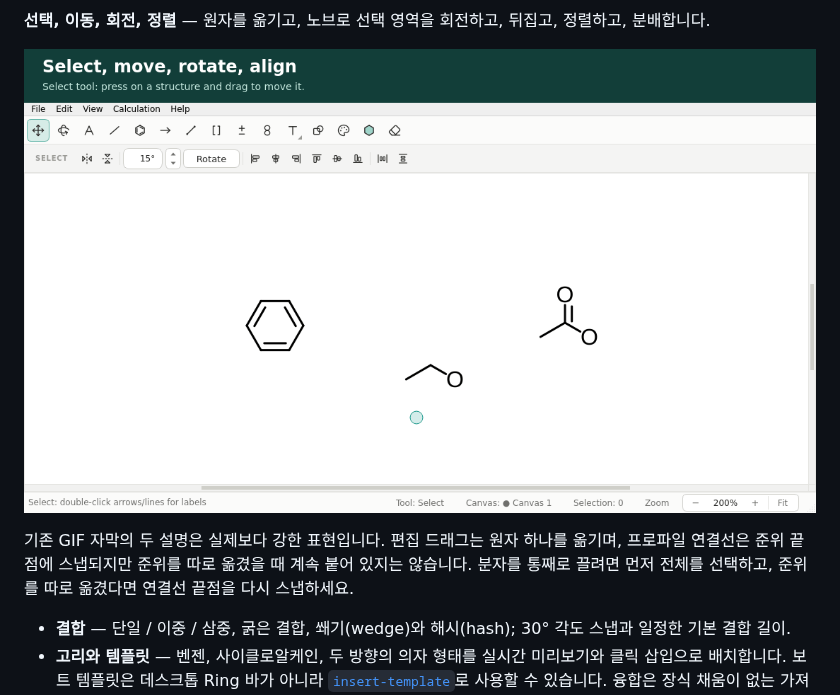
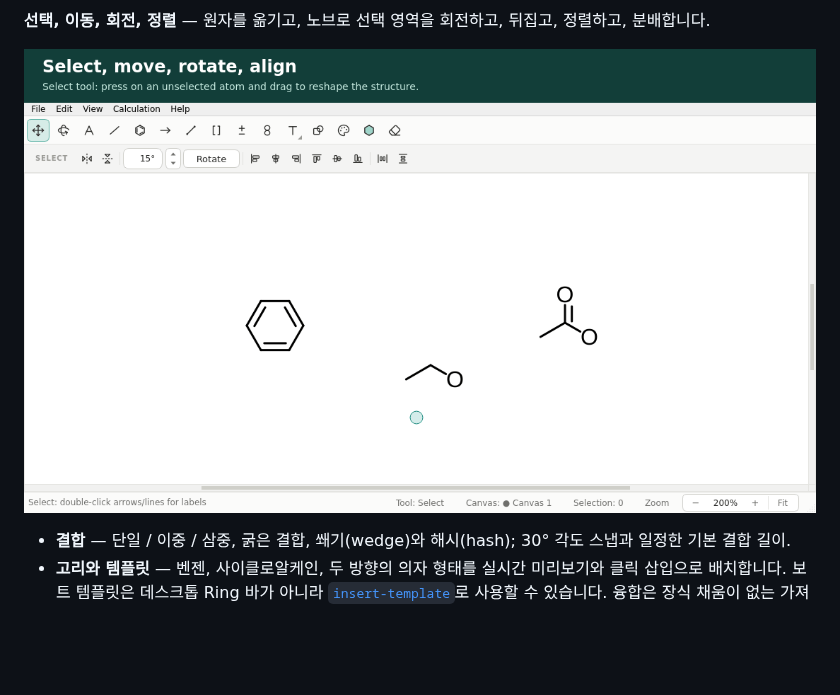
Before and after one commit to dhsohn/Chemvas, a Markdown page: docs/REFERENCE.ko.md, the part around the change. Rendered like a GitHub page; pictures changed too: docs/images/walkthrough-editing.gif; blank space fills up the shorter version.

```diff
--- a/docs/REFERENCE.ko.md
+++ b/docs/REFERENCE.ko.md
@@ -43,11 +43,6 @@ Line 도구로 그린 반응 프로파일에서 연결선이 에너지 준위의
 정렬하고, 분배합니다.
 
 ![선택, 이동, 회전, 정렬: 이동, 회전 노브, 뒤집기, 가운데 정렬, 분배](images/walkthrough-editing.gif)
-
-기존 GIF 자막의 두 설명은 실제보다 강한 표현입니다. 편집 드래그는 원자 하나를
-옮기며, 프로파일 연결선은 준위 끝점에 스냅되지만 준위를 따로 옮겼을 때 계속
-붙어 있지는 않습니다. 분자를 통째로 끌려면 먼저 전체를 선택하고, 준위를 따로
-옮겼다면 연결선 끝점을 다시 스냅하세요.
 
 - **결합** — 단일 / 이중 / 삼중, 굵은 결합, 쐐기(wedge)와 해시(hash); 30° 각도
   스냅과 일정한 기본 결합 길이.
```
Also changed, not shown: docs/REFERENCE.md (+0 -5 lines), docs/images/walkthrough-arrows.gif, 1 other file.
